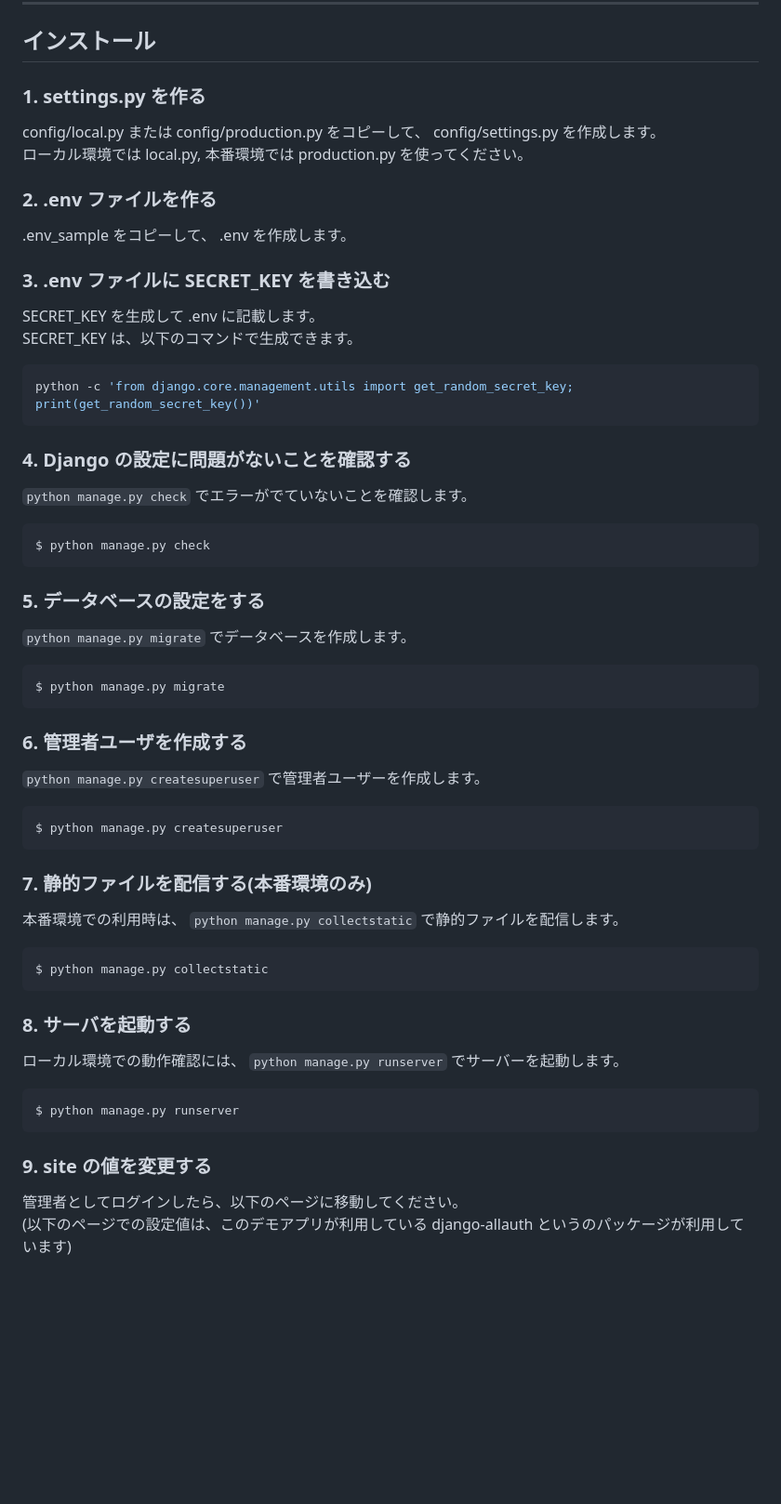
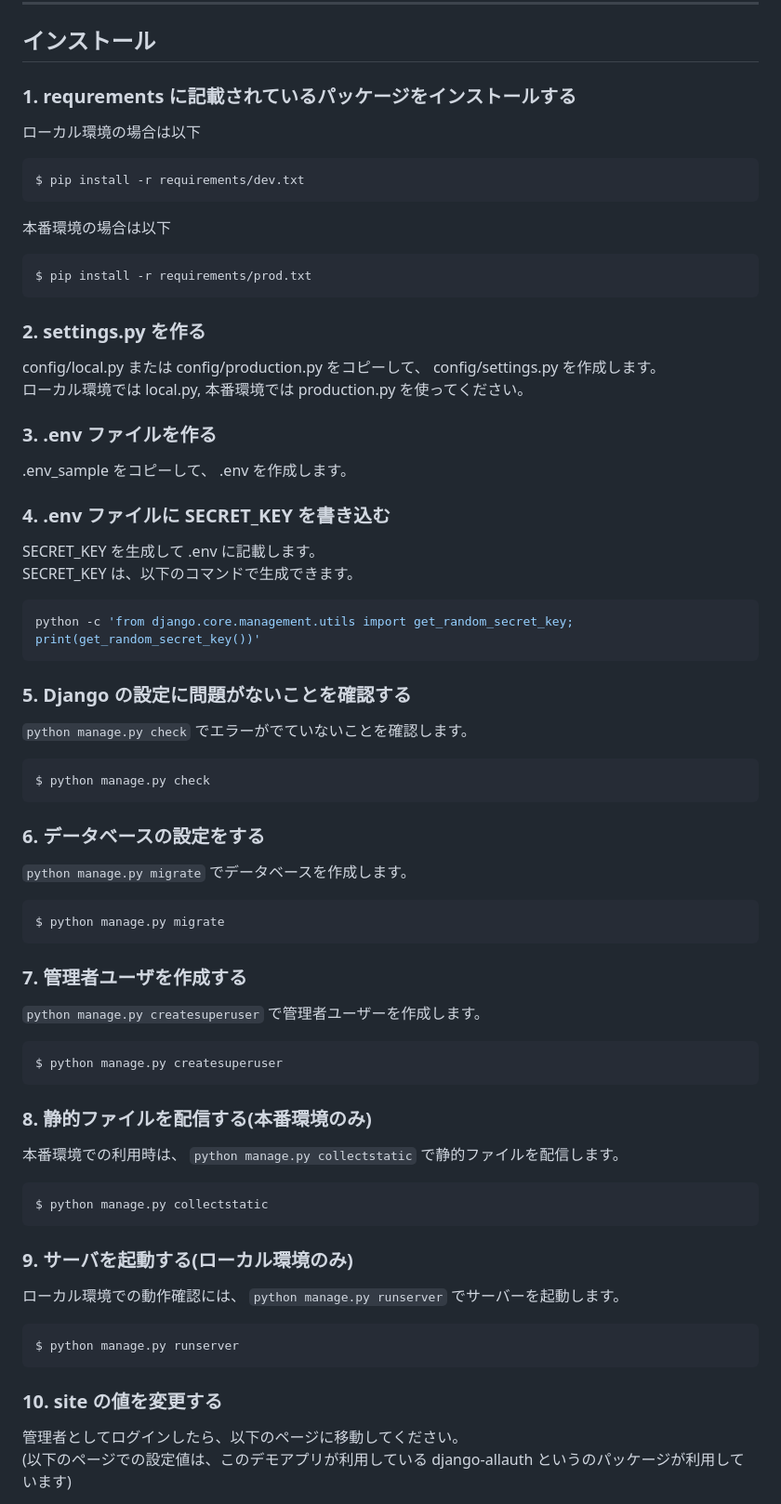
Before and after one commit to k-brahma/django_photo_diary, a Markdown page: README.md, the part around the change. Shown at 93% size. GitHub-like rendering; blank space fills up the shorter version.

Commit message:
requirements に基づいたライブラリ導入の手順を追加。

````diff
--- a/README.md
+++ b/README.md
@@ -10,16 +10,30 @@
 
 ## インストール
 
-### 1. settings.py を作る
+### 1. requrements に記載されているパッケージをインストールする
+
+ローカル環境の場合は以下
+
+```bash
+$ pip install -r requirements/dev.txt
+```
+
+本番環境の場合は以下
+
+```bash
+$ pip install -r requirements/prod.txt
+```
+
+### 2. settings.py を作る
 
 config/local.py または config/production.py をコピーして、 config/settings.py を作成します。
 ローカル環境では local.py, 本番環境では production.py を使ってください。
 
-### 2. .env ファイルを作る
+### 3. .env ファイルを作る
 
 .env_sample をコピーして、 .env を作成します。
 
-### 3. .env ファイルに SECRET_KEY を書き込む
+### 4. .env ファイルに SECRET_KEY を書き込む
 
 SECRET_KEY を生成して .env に記載します。
 SECRET_KEY は、以下のコマンドで生成できます。
@@ -28,7 +42,7 @@ SECRET_KEY は、以下のコマンドで生成できます。
 python -c 'from django.core.management.utils import get_random_secret_key; print(get_random_secret_key())'
 ```
 
-### 4. Django の設定に問題がないことを確認する
+### 5. Django の設定に問題がないことを確認する
 
 `python manage.py check` でエラーがでていないことを確認します。
 
@@ -36,7 +50,7 @@ python -c 'from django.core.management.utils import get_random_secret_key; print
 $ python manage.py check
 ```
 
-### 5. データベースの設定をする
+### 6. データベースの設定をする
 
 `python manage.py migrate` でデータベースを作成します。
 
@@ -44,7 +58,7 @@ $ python manage.py check
 $ python manage.py migrate
 ```
 
-### 6. 管理者ユーザを作成する
+### 7. 管理者ユーザを作成する
 
 `python manage.py createsuperuser` で管理者ユーザーを作成します。
 
@@ -52,7 +66,7 @@ $ python manage.py migrate
 $ python manage.py createsuperuser
 ```
 
-### 7. 静的ファイルを配信する(本番環境のみ)
+### 8. 静的ファイルを配信する(本番環境のみ)
 
 本番環境での利用時は、 `python manage.py collectstatic` で静的ファイルを配信します。
 
@@ -60,7 +74,7 @@ $ python manage.py createsuperuser
 $ python manage.py collectstatic
 ```
 
-### 8. サーバを起動する
+### 9. サーバを起動する(ローカル環境のみ)
 
 ローカル環境での動作確認には、 `python manage.py runserver` でサーバーを起動します。
 
@@ -68,7 +82,7 @@ $ python manage.py collectstatic
 $ python manage.py runserver
 ```
 
-### 9. site の値を変更する
+### 10. site の値を変更する
 
 管理者としてログインしたら、以下のページに移動してください。
 (以下のページでの設定値は、このデモアプリが利用している django-allauth というのパッケージが利用しています)
````
